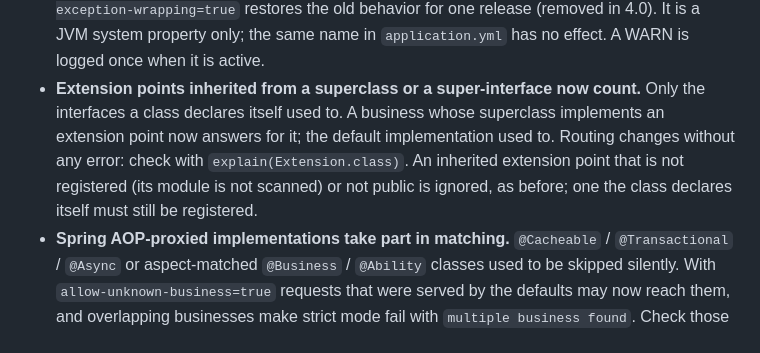
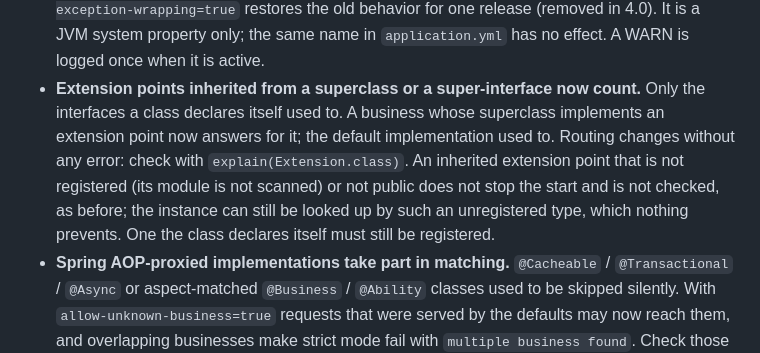
Before and after one commit to xiaoshicae/easy-extension, a Markdown page: CHANGELOG.md, the part around the change. GitHub-like rendering.

Commit message:
docs: say what an unregistered inherited extension point really does
The documentation said it is ignored. It does not stop the start and is not
checked, but the instance is wired to it and can still be looked up by that
type (verified); nothing prevents that. Behavior unchanged.

Co-Authored-By: Claude <noreply@anthropic.com>
Claude-Session: https://claude.ai/code/session_01RoHbZ7BAxiHQoFPETuHVoD

```diff
--- a/CHANGELOG.md
+++ b/CHANGELOG.md
@@ -42,8 +42,9 @@ same list with advice on what to check.
 - **Extension points inherited from a superclass or a super-interface now count.** Only the interfaces a class declares
   itself used to. A business whose superclass implements an extension point now answers for it; the default
   implementation used to. Routing changes without any error: check with `explain(Extension.class)`. An inherited
-  extension point that is not registered (its module is not scanned) or not public is ignored, as before; one the class
-  declares itself must still be registered.
+  extension point that is not registered (its module is not scanned) or not public does not stop the start and is not
+  checked, as before; the instance can still be looked up by such an unregistered type, which nothing prevents. One the
+  class declares itself must still be registered.
 - **Spring AOP-proxied implementations take part in matching.** `@Cacheable` / `@Transactional` / `@Async` or aspect-matched
   `@Business` / `@Ability` classes used to be skipped silently. With `allow-unknown-business=true` requests that were
   served by the defaults may now reach them, and overlapping businesses make strict mode fail with
```
Also changed, not shown: README.md (+2 -1 lines).
